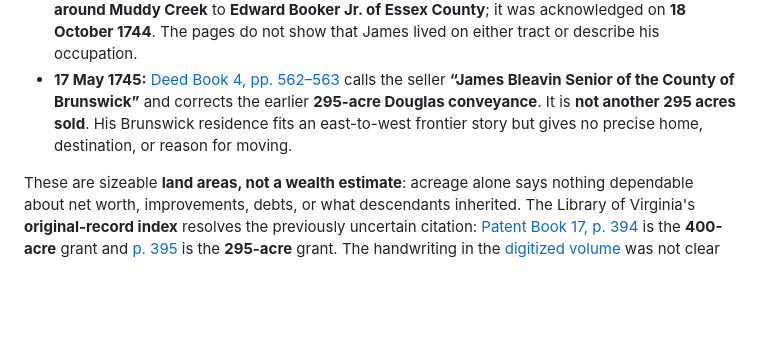
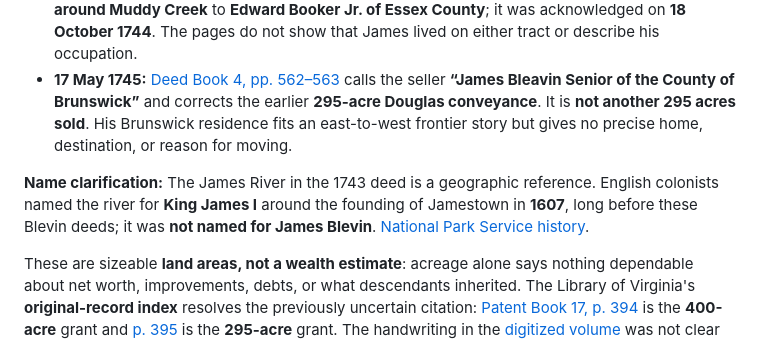
Before and after one commit to kjustin2/Family-Ancestry, a Markdown page: branches/blevins-colonial-james.md, the part around the change. Drawn GitHub-style; blank space fills up the shorter version.

Commit message:
Clarify James River name in Blevins deed notes

```diff
--- a/branches/blevins-colonial-james.md
+++ b/branches/blevins-colonial-james.md
@@ -30,6 +30,8 @@ A [different James's 1832 Revolutionary pension application](blevins-revolutiona
 - **9 August 1744:** [Deed Book 4, pp. 262–263](https://www.familysearch.org/ark:/61903/3:1:3QSQ-G9P6-9SPT?view=index&lang=en&groupId=M9N6-YVD) records James of Goochland conveying **400 acres around Muddy Creek** to **Edward Booker Jr. of Essex County**; it was acknowledged on **18 October 1744**. The pages do not show that James lived on either tract or describe his occupation.
 - **17 May 1745:** [Deed Book 4, pp. 562–563](https://www.familysearch.org/ark:/61903/3:1:3QSQ-G9P6-9SVJ?view=index&lang=en&groupId=M9N6-YVD) calls the seller **“James Bleavin Senior of the County of Brunswick”** and corrects the earlier **295-acre Douglas conveyance**. It is **not another 295 acres sold**. His Brunswick residence fits an east-to-west frontier story but gives no precise home, destination, or reason for moving.
 
+**Name clarification:** The James River in the 1743 deed is a geographic reference. English colonists named the river for **King James I** around the founding of Jamestown in **1607**, long before these Blevin deeds; it was **not named for James Blevin**. [National Park Service history](https://www.nps.gov/jame/planyourvisit/jamestown-day-2014.htm).
+
 These are sizeable **land areas, not a wealth estimate**: acreage alone says nothing dependable about net worth, improvements, debts, or what descendants inherited. The Library of Virginia's **original-record index** resolves the previously uncertain citation: [Patent Book 17, p. 394](https://lva.primo.exlibrisgroup.com/discovery/fulldisplay?docid=alma990007249560205756&context=L&vid=01LVA_INST:01LVA&lang=en) is the **400-acre** grant and [p. 395](https://lva.primo.exlibrisgroup.com/discovery/fulldisplay?docid=alma990007249570205756&context=L&vid=01LVA_INST:01LVA&lang=en) is the **295-acre** grant. The handwriting in the [digitized volume](https://www.familysearch.org/search/catalog/584564) was not clear enough to transcribe independently. The [Library of Virginia's guide](https://lva-virginia.libguides.com/land-grants) explains that treasury rights had largely supplanted headrights by 1715, so these patents **do not reveal James's immigration date or prove he brought other people to Virginia**. A later researcher's claimed match between James's Goochland mark and an earlier Rhode Island mark still needs side-by-side original deeds.
 
 ## What was happening around them?
```
